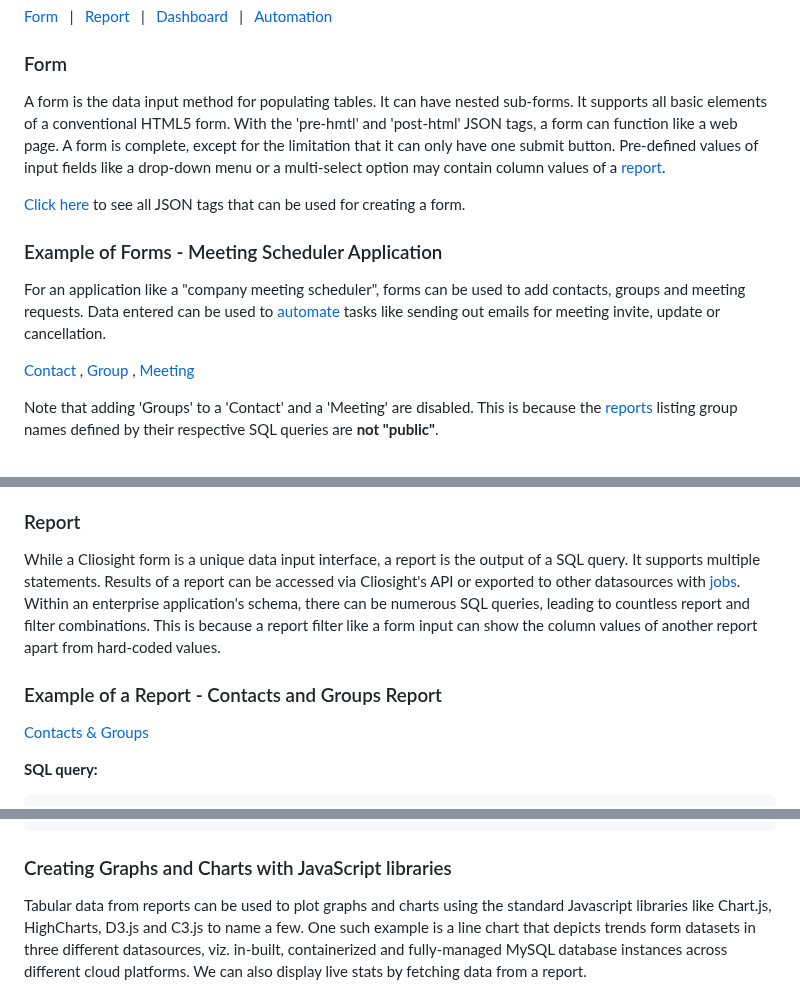
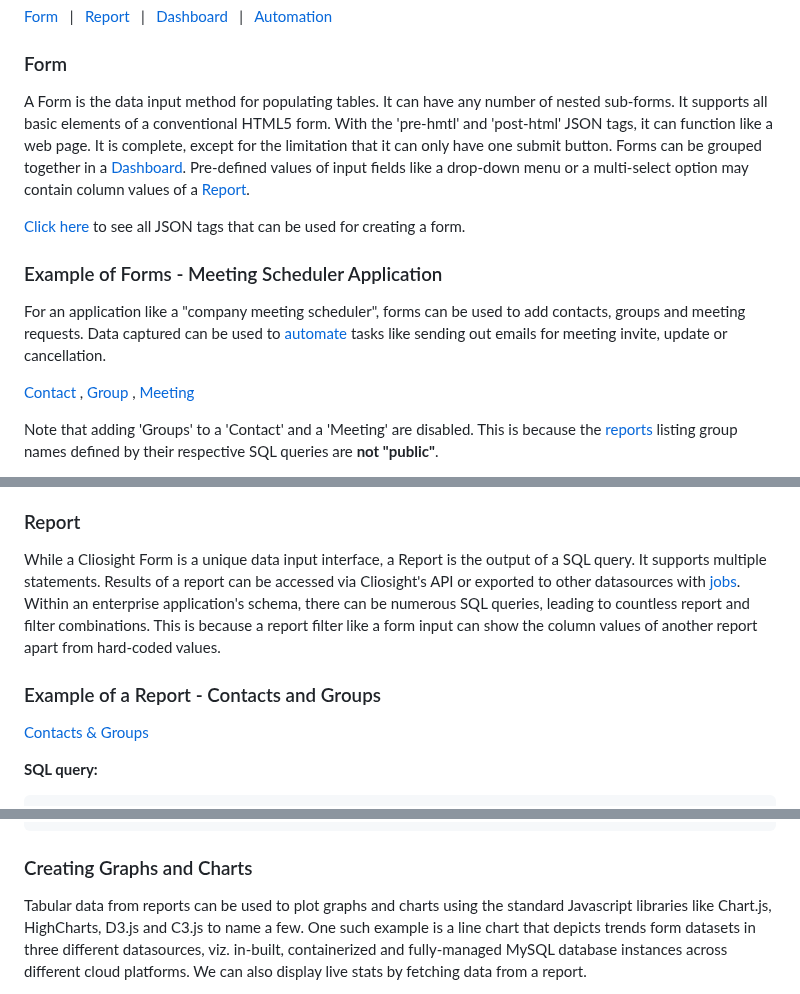
Before and after one commit to cliosight/cliosight_templates, a Markdown page: overview.md, 3 parts joined by grey strips. GitHub-like rendering.

````diff
--- a/overview.md
+++ b/overview.md
@@ -35,12 +35,12 @@ Users will be able to send 100 emails to valid email ids during the trial period
 [Form](#form)  &nbsp;&nbsp;|&nbsp;&nbsp;      [Report](#report)   &nbsp;&nbsp;|&nbsp;&nbsp;     [Dashboard](#dashboard)   &nbsp;&nbsp;|&nbsp;&nbsp;    [Automation](#automation)
 
 ### Form <a name="form"></a>
-A form is the data input method for populating tables. It can have nested sub-forms. It supports all basic elements of a conventional HTML5 form. With the 'pre-hmtl' and 'post-html' JSON tags, a form can function like a web page. A form is complete, except for the limitation that it can only have one submit button. Pre-defined values of input fields like a drop-down menu or a multi-select option may contain column values of a [report](#report).
+A Form is the data input method for populating tables. It can have any number of nested sub-forms. It supports all basic elements of a conventional HTML5 form. With the 'pre-hmtl' and 'post-html' JSON tags, it can function like a web page. It is complete, except for the limitation that it can only have one submit button. Forms can be grouped together in a [Dashboard](#dashboard). Pre-defined values of input fields like a drop-down menu or a multi-select option may contain column values of a [Report](#report).
 
 [Click here](https://github.com/cliosight/Docs/blob/main/form_json_format.css) to see all JSON tags that can be used for creating a form.
 
 ### Example of Forms - Meeting Scheduler Application <a name="form_example"></a>
-For an application like a "company meeting scheduler", forms can be used to add contacts, groups and meeting requests. Data entered can be used to [automate](#automation) tasks like sending out emails for meeting invite, update or cancellation.
+For an application like a "company meeting scheduler", forms can be used to add contacts, groups and meeting requests. Data captured can be used to [automate](#automation) tasks like sending out emails for meeting invite, update or cancellation.
 
 [Contact](https://app.cliosight.com/app/forms/35/show/public?noNavbar=true) ,   [Group](https://app.cliosight.com/app/forms/34/show/public?noNavbar=true) ,   [Meeting](https://app.cliosight.com/app/forms/58/show/public?noNavbar=true)
 
@@ -60,9 +60,9 @@ This example shows how a Cliosight form can accomodate complex scenarios of an a
 This platform provides specific functionalities for files uploaded through a form. The [free tier](#freetier) will allow a max of 4GB storage space for the in-built database and file storage. Like UI components, files are also equipped with access control.
 
 ### Report <a name="report"></a>
-While a Cliosight form is a unique data input interface, a report is the output of a SQL query. It supports multiple statements. Results of a report can be accessed via Cliosight's API or exported to other datasources with [jobs](#jobs). Within an enterprise application's schema, there can be numerous SQL queries, leading to countless report and filter combinations. This is because a report filter like a form input can show the column values of another report apart from hard-coded values.
+While a Cliosight Form is a unique data input interface, a Report is the output of a SQL query. It supports multiple statements. Results of a report can be accessed via Cliosight's API or exported to other datasources with [jobs](#jobs). Within an enterprise application's schema, there can be numerous SQL queries, leading to countless report and filter combinations. This is because a report filter like a form input can show the column values of another report apart from hard-coded values.
 
-### Example of a Report - Contacts and Groups Report  <a name="report_example"></a>
+### Example of a Report - Contacts and Groups  <a name="report_example"></a>
 [Contacts & Groups](https://app.cliosight.com/app/reports/29/show/public?noNavbar=true)
 
 **SQL query:**
@@ -141,7 +142,7 @@ group by c.id limit {{startIndex}}, {{pageSize}};
 }
 ```
 
-### Creating Graphs and Charts with JavaScript libraries <a name="graphs"></a>
+### Creating Graphs and Charts <a name="graphs"></a>
 Tabular data from reports can be used to plot graphs and charts using the standard Javascript libraries like Chart.js, HighCharts, D3.js and C3.js to name a few. One such example is a line chart that depicts trends form datasets in three different datasources, viz. in-built, containerized and fully-managed MySQL database instances across different cloud platforms. We can also display live stats by fetching data from a report.
 
 Chart with different datasources (coming soon)
````
Also changed, not shown: other parts of overview.md (+3 -2 lines).
